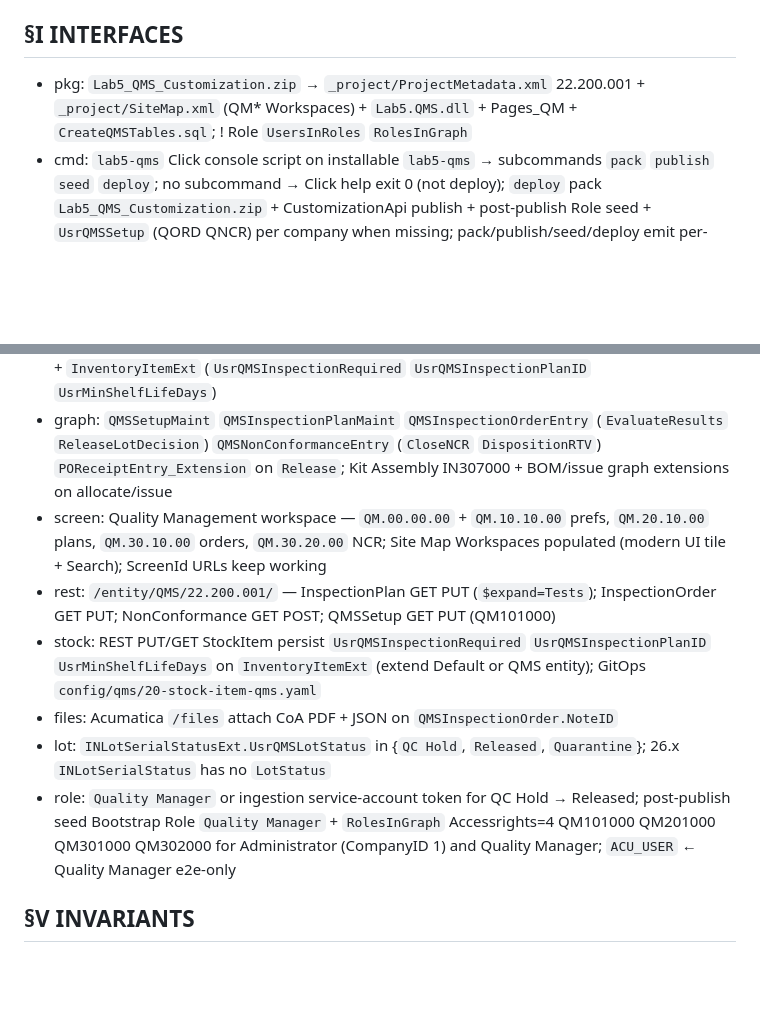
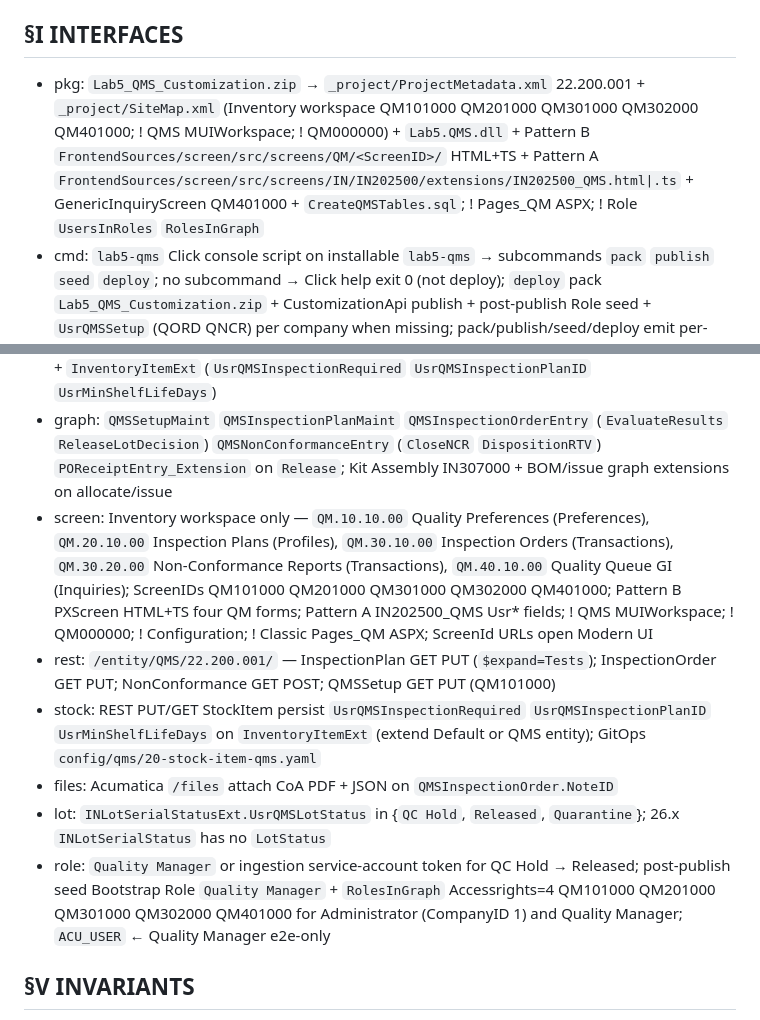
Before and after one commit to kborovik/acu-custom-qms, a Markdown page: SPEC.md, 2 parts joined by grey strips. Drawn GitHub-style; blank space fills up the shorter version.

```diff
--- a/SPEC.md
+++ b/SPEC.md
@@ -15,17 +15,17 @@ Ship Acumatica xRP customization `Lab5.QMS`: cannot-pass lot gate + REST CoA ing
 - Released PATH `acu` via `uv tool install`; project ! `acumatica-cli` dep; Python ! `import acumatica_cli`; sibling in-dev checkout stays out of this env
 
 ## §I INTERFACES
-- pkg: `Lab5_QMS_Customization.zip` → `_project/ProjectMetadata.xml` 22.200.001 + `_project/SiteMap.xml` (QM* Workspaces) + `Lab5.QMS.dll` + Pages_QM + `CreateQMSTables.sql`; ! Role `UsersInRoles` `RolesInGraph`
+- pkg: `Lab5_QMS_Customization.zip` → `_project/ProjectMetadata.xml` 22.200.001 + `_project/SiteMap.xml` (Inventory workspace QM101000 QM201000 QM301000 QM302000 QM401000; ! QMS MUIWorkspace; ! QM000000) + `Lab5.QMS.dll` + Pattern B `FrontendSources/screen/src/screens/QM/<ScreenID>/` HTML+TS + Pattern A `FrontendSources/screen/src/screens/IN/IN202500/extensions/IN202500_QMS.html|.ts` + GenericInquiryScreen QM401000 + `CreateQMSTables.sql`; ! Pages_QM ASPX; ! Role `UsersInRoles` `RolesInGraph`
 - cmd: `lab5-qms` Click console script on installable `lab5-qms` → subcommands `pack` `publish` `seed` `deploy`; no subcommand → Click help exit 0 (not deploy); `deploy` pack `Lab5_QMS_Customization.zip` + CustomizationApi publish + post-publish Role seed + `UsrQMSSetup` (QORD QNCR) per company when missing; pack/publish/seed/deploy emit per-step progress on stderr (step, target, result, elapsed); stdout stays path / status / `seeded`
 - cli: `acu` PATH (released `uv tool install`) → `acu config check` `acu config show` `acu tenant list`; ! `uv run acu`; ! `acu check` (destructive rebuild); Python ! `import acumatica_cli`
 - dac: `QMSSetup` (`InspectionOrderNumberingID` `NCRNumberingID`) `QMSInspectionPlan` `QMSInspectionPlanTest` `QMSInspectionOrder` `QMSInspectionOrderResult` `QMSNonConformance` + `InventoryItemExt` (`UsrQMSInspectionRequired` `UsrQMSInspectionPlanID` `UsrMinShelfLifeDays`)
 - graph: `QMSSetupMaint` `QMSInspectionPlanMaint` `QMSInspectionOrderEntry` (`EvaluateResults` `ReleaseLotDecision`) `QMSNonConformanceEntry` (`CloseNCR` `DispositionRTV`) `POReceiptEntry_Extension` on `Release`; Kit Assembly IN307000 + BOM/issue graph extensions on allocate/issue
-- screen: Quality Management workspace — `QM.00.00.00` + `QM.10.10.00` prefs, `QM.20.10.00` plans, `QM.30.10.00` orders, `QM.30.20.00` NCR; Site Map Workspaces populated (modern UI tile + Search); ScreenId URLs keep working
+- screen: Inventory workspace only — `QM.10.10.00` Quality Preferences (Preferences), `QM.20.10.00` Inspection Plans (Profiles), `QM.30.10.00` Inspection Orders (Transactions), `QM.30.20.00` Non-Conformance Reports (Transactions), `QM.40.10.00` Quality Queue GI (Inquiries); ScreenIDs QM101000 QM201000 QM301000 QM302000 QM401000; Pattern B PXScreen HTML+TS four QM forms; Pattern A IN202500_QMS Usr* fields; ! QMS MUIWorkspace; ! QM000000; ! Configuration; ! Classic Pages_QM ASPX; ScreenId URLs open Modern UI
 - rest: `/entity/QMS/22.200.001/` — InspectionPlan GET PUT (`$expand=Tests`); InspectionOrder GET PUT; NonConformance GET POST; QMSSetup GET PUT (QM101000)
 - stock: REST PUT/GET StockItem persist `UsrQMSInspectionRequired` `UsrQMSInspectionPlanID` `UsrMinShelfLifeDays` on `InventoryItemExt` (extend Default or QMS entity); GitOps `config/qms/20-stock-item-qms.yaml`
 - files: Acumatica `/files` attach CoA PDF + JSON on `QMSInspectionOrder.NoteID`
 - lot: `INLotSerialStatusExt.UsrQMSLotStatus` in {`QC Hold`, `Released`, `Quarantine`}; 26.x `INLotSerialStatus` has no `LotStatus`
-- role: `Quality Manager` or ingestion service-account token for QC Hold → Released; post-publish seed Bootstrap Role `Quality Manager` + `RolesInGraph` Accessrights=4 QM101000 QM201000 QM301000 QM302000 for Administrator (CompanyID 1) and Quality Manager; `ACU_USER` ← Quality Manager e2e-only
+- role: `Quality Manager` or ingestion service-account token for QC Hold → Released; post-publish seed Bootstrap Role `Quality Manager` + `RolesInGraph` Accessrights=4 QM101000 QM201000 QM301000 QM302000 QM401000 for Administrator (CompanyID 1) and Quality Manager; `ACU_USER` ← Quality Manager e2e-only
 
 ## §V INVARIANTS
 V1: cannot-pass-lot-gate — `UsrQMSInspectionRequired=true` on `POReceiptEntry.Release` → lot `UsrQMSLotStatus=QC Hold` (not BOM-allocatable per cannot-issue-unreleased-lot) + draft `QMSInspectionOrder` (PlanID, Lot, Vendor, ReceiptNbr); lot ! Released until all required plan tests Pass
```
Also changed, not shown: other parts of SPEC.md (+10 -2 lines).
